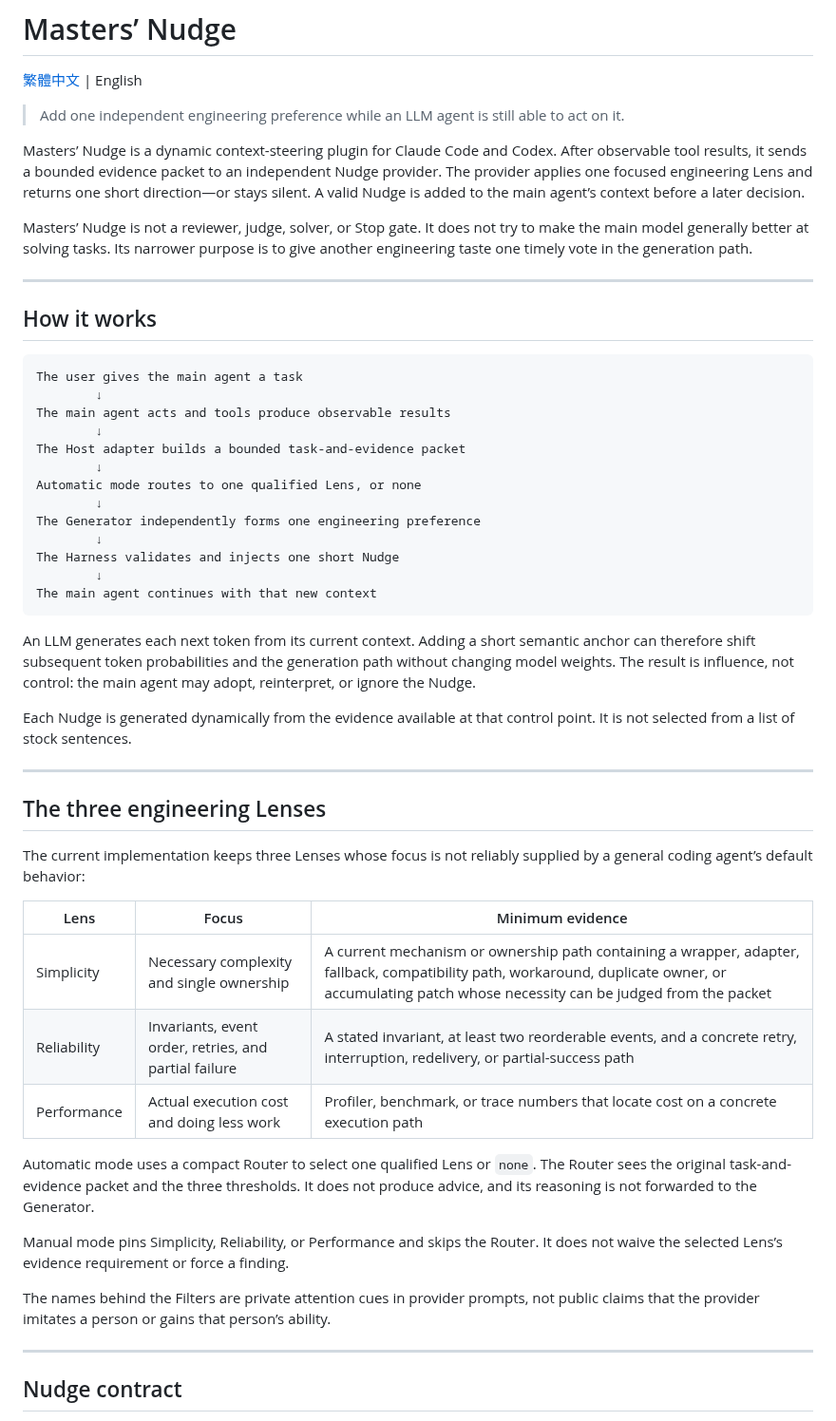
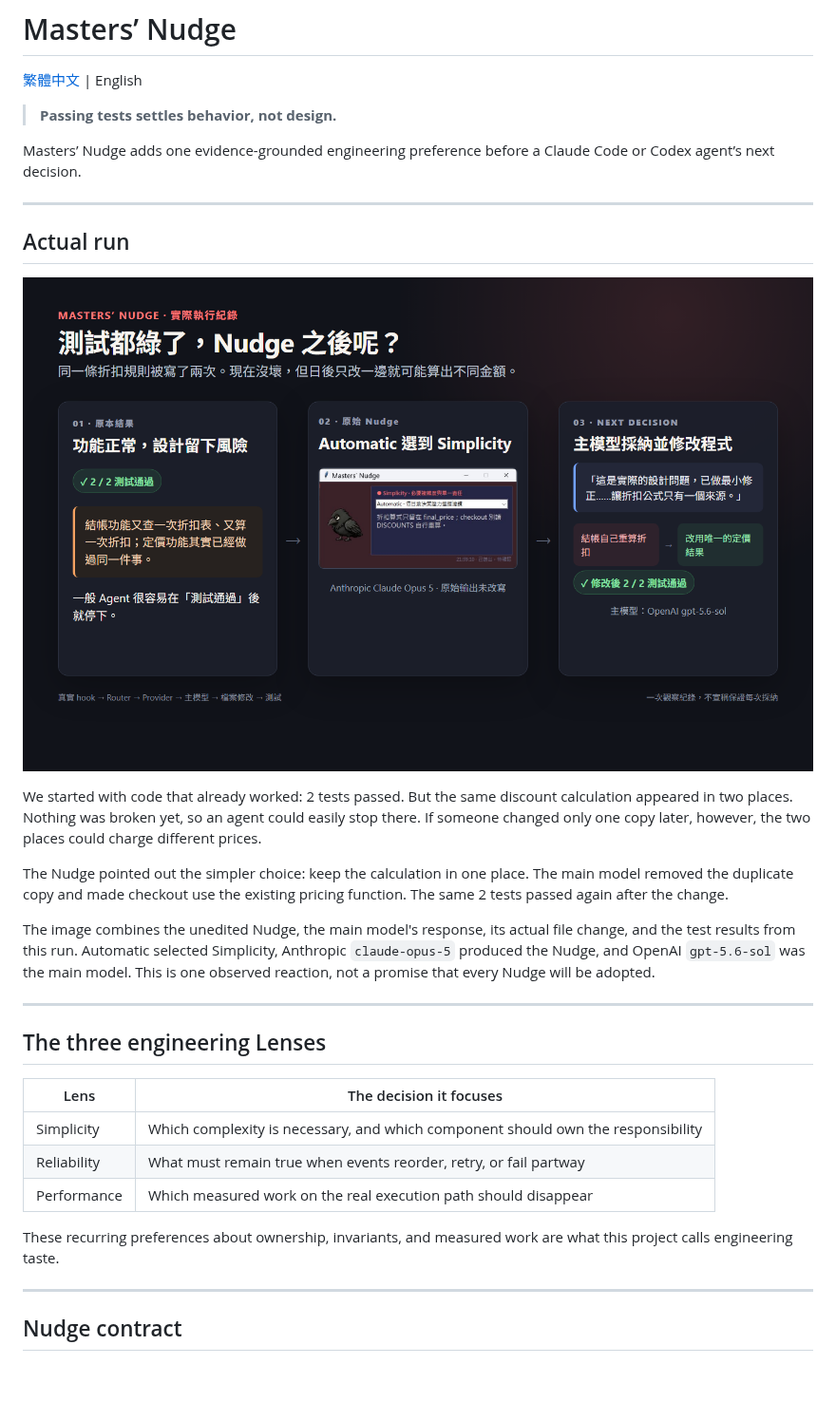
Before and after one commit to shihchengwei-lab/masters-nudge, a Markdown page: README.md, the part around one of its changes. Shown at 95% size. Rendered like a GitHub page; pictures changed too: docs/assets/actual-nudge-run.png (added); blank space fills up the shorter version.

Commit message:
Show an actual Nudge decision path

````diff
--- a/README.md
+++ b/README.md
@@ -2,70 +2,44 @@
 
 [繁體中文](README.zh-TW.md) | English
 
-> Add one independent engineering preference while an LLM agent is still able to act on it.
+> **Passing tests settles behavior, not design.**
 
-Masters’ Nudge is a dynamic context-steering plugin for Claude Code and Codex.
-After observable tool results, it sends a bounded evidence packet to an
-independent Nudge provider. The provider applies one focused engineering Lens
-and returns one short direction—or stays silent. A valid Nudge is added to the
-main agent’s context before a later decision.
-
-Masters’ Nudge is not a reviewer, judge, solver, or Stop gate. It does not try
-to make the main model generally better at solving tasks. Its narrower purpose
-is to give another engineering taste one timely vote in the generation path.
+Masters’ Nudge adds one evidence-grounded engineering preference before a
+Claude Code or Codex agent’s next decision.
 
 ---
 
-## How it works
+## Actual run
 
-```text
-The user gives the main agent a task
-        ↓
-The main agent acts and tools produce observable results
-        ↓
-The Host adapter builds a bounded task-and-evidence packet
-        ↓
-Automatic mode routes to one qualified Lens, or none
-        ↓
-The Generator independently forms one engineering preference
-        ↓
-The Harness validates and injects one short Nudge
-        ↓
-The main agent continues with that new context
-```
+![One actual run from passing tests through the main model's next decision](docs/assets/actual-nudge-run.png)
 
-An LLM generates each next token from its current context. Adding a short
-semantic anchor can therefore shift subsequent token probabilities and the
-generation path without changing model weights. The result is influence, not
-control: the main agent may adopt, reinterpret, or ignore the Nudge.
+We started with code that already worked: 2 tests passed. But the same discount
+calculation appeared in two places. Nothing was broken yet, so an agent could
+easily stop there. If someone changed only one copy later, however, the two
+places could charge different prices.
 
-Each Nudge is generated dynamically from the evidence available at that
-control point. It is not selected from a list of stock sentences.
+The Nudge pointed out the simpler choice: keep the calculation in one place.
+The main model removed the duplicate copy and made checkout use the existing
+pricing function. The same 2 tests passed again after the change.
+
+The image combines the unedited Nudge, the main model's response, its actual
+file change, and the test results from this run. Automatic selected Simplicity,
+Anthropic `claude-opus-5` produced the Nudge, and OpenAI `gpt-5.6-sol` was the
+main model. This is one observed reaction, not a promise that every Nudge will
+be adopted.
 
 ---
 
 ## The three engineering Lenses
 
-The current implementation keeps three Lenses whose focus is not reliably
-supplied by a general coding agent’s default behavior:
+| Lens | The decision it focuses |
+|---|---|
+| Simplicity | Which complexity is necessary, and which component should own the responsibility |
+| Reliability | What must remain true when events reorder, retry, or fail partway |
+| Performance | Which measured work on the real execution path should disappear |
 
-| Lens | Focus | Minimum evidence |
-|---|---|---|
-| Simplicity | Necessary complexity and single ownership | A current mechanism or ownership path containing a wrapper, adapter, fallback, compatibility path, workaround, duplicate owner, or accumulating patch whose necessity can be judged from the packet |
-| Reliability | Invariants, event order, retries, and partial failure | A stated invariant, at least two reorderable events, and a concrete retry, interruption, redelivery, or partial-success path |
-| Performance | Actual execution cost and doing less work | Profiler, benchmark, or trace numbers that locate cost on a concrete execution path |
-
-Automatic mode uses a compact Router to select one qualified Lens or `none`.
-The Router sees the original task-and-evidence packet and the three thresholds.
-It does not produce advice, and its reasoning is not forwarded to the
-Generator.
-
-Manual mode pins Simplicity, Reliability, or Performance and skips the Router.
-It does not waive the selected Lens’s evidence requirement or force a finding.
-
-The names behind the Filters are private attention cues in provider prompts,
-not public claims that the provider imitates a person or gains that person’s
-ability.
+These recurring preferences about ownership, invariants, and measured work are
+what this project calls engineering taste.
 
 ---
 
````
Also changed, not shown: other parts of README.md (+32 -0 lines), README.zh-TW.md (+50 -44 lines), 1 other file.
